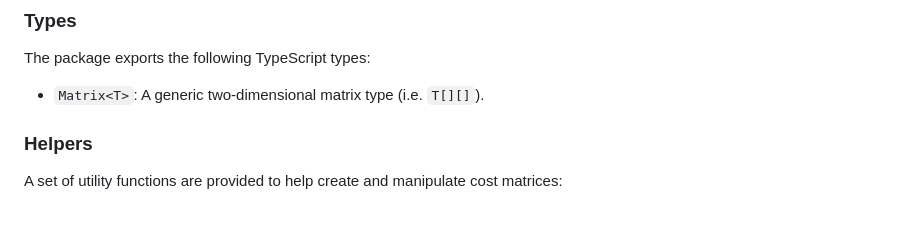
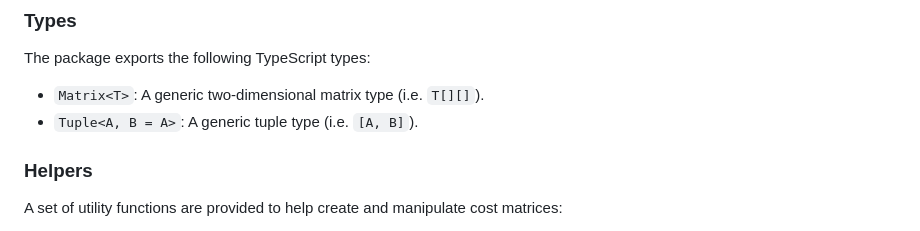
Before and after one commit to havelessbemore/munkres, a Markdown page: README.md, the part around the change. Rendered like a GitHub page.

Commit message:
Add Tuple type to README.md

```diff
--- a/README.md
+++ b/README.md
@@ -104,6 +104,7 @@ console.log(assignments);
 The package exports the following TypeScript types:
 
 - `Matrix<T>`: A generic two-dimensional matrix type (i.e. `T[][]`).
+- `Tuple<A, B = A>`: A generic tuple type (i.e. `[A, B]`).
 
 ### Helpers
 
```
Also changed, not shown: docs/README.md (+1 -0 lines), docs/modules.md (+14 -14 lines).
